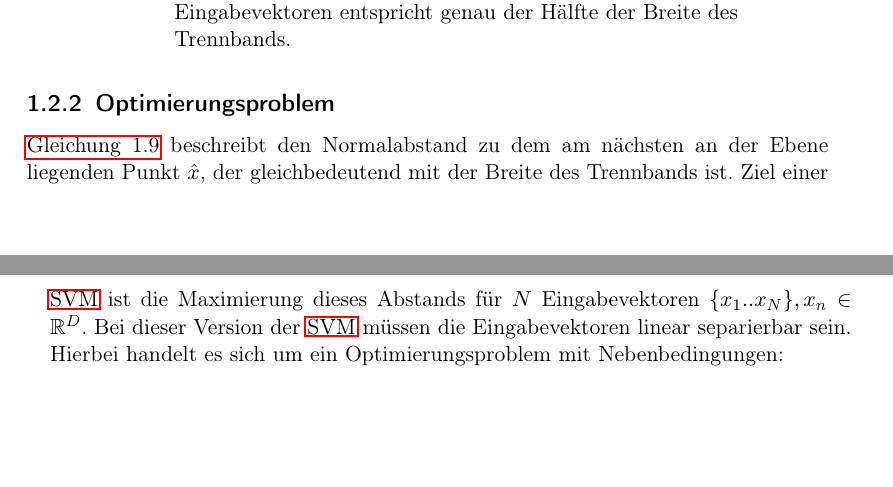
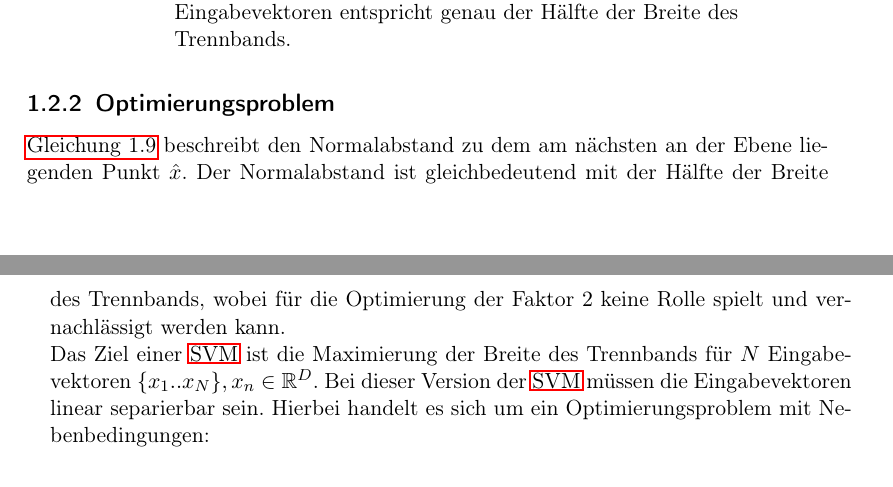
Before and after one commit to hopfii/SVM, a LaTeX document (handout/main.tex): two parts of pages 7 and 8 of 12 before the commit and two parts of pages 7 and 8 of 13 after it, joined at a grey line, cut so that both start at the same text, the shorter picture padded with empty space. Compiled offline with pdfLaTeX.

Commit message:
formula fixes

```diff
--- a/handout/main.tex
+++ b/handout/main.tex
@@ -211,7 +211,8 @@ Trifft man nun die Annahme, dass $x_{n} = \hat{x}$ der am nächsten zu der Trenn
 
 \subsection{Optimierungsproblem}
 
-\autoref{distance_to_plane_simplified2} beschreibt den Normalabstand zu dem am nächsten an der Ebene liegenden Punkt $\hat{x}$, der gleichbedeutend mit der Breite des Trennbands ist. Ziel einer \ac{SVM} ist die Maximierung dieses Abstands für $N$ Eingabevektoren $\{x_{1}..x_{N}\}, x_{n} \in \mathbb{R}^{D}$. Bei dieser Version der \ac{SVM} müssen die Eingabevektoren linear separierbar sein. Hierbei handelt es sich um ein Optimierungsproblem mit Nebenbedingungen:
+\autoref{distance_to_plane_simplified2} beschreibt den Normalabstand zu dem am nächsten an der Ebene liegenden Punkt $\hat{x}$. Der Normalabstand ist gleichbedeutend mit der Hälfte der Breite des Trennbands, wobei für die Optimierung der Faktor $2$ keine Rolle spielt und vernachlässigt werden kann. \\
+Das Ziel einer \ac{SVM} ist die Maximierung der Breite des Trennbands für $N$ Eingabevektoren $\{x_{1}..x_{N}\}, x_{n} \in \mathbb{R}^{D}$. Bei dieser Version der \ac{SVM} müssen die Eingabevektoren linear separierbar sein. Hierbei handelt es sich um ein Optimierungsproblem mit Nebenbedingungen:
 
 \begin{subequations}
 	\begin{alignat}{2}
```
Also changed, not shown: handout/main.pdf, 3 other files.
